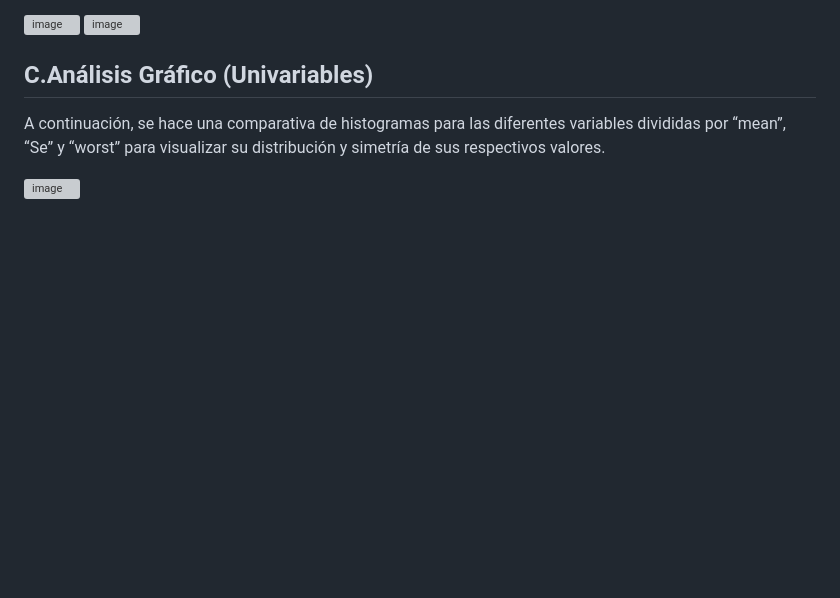
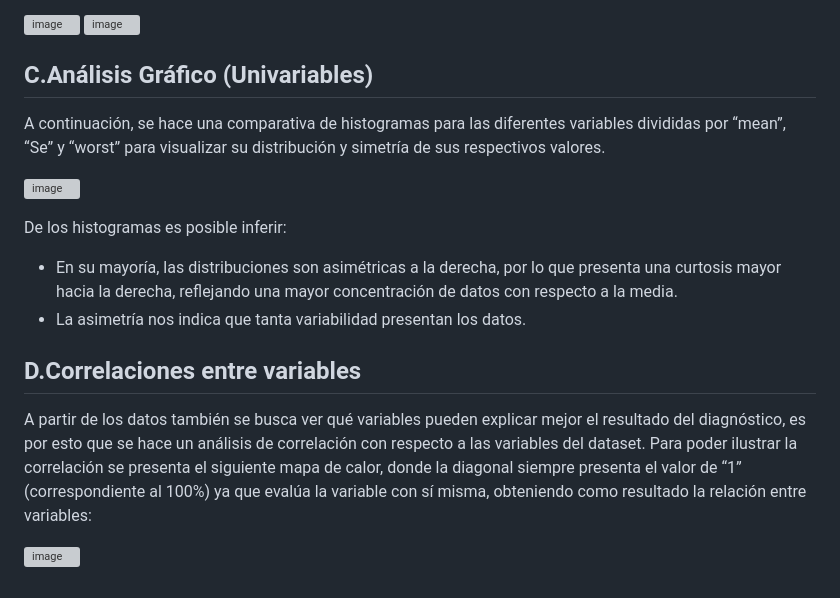
Before and after one commit to CetoKaiva/ConsultoriaMACCI, a Markdown page: README.md, the part around the change. Rendered like a GitHub page; blank space fills up the shorter version; grey boxes are pictures that could not be loaded.

```diff
--- a/README.md
+++ b/README.md
@@ -125,3 +125,14 @@ Realizando un análisis entre el diagnóstico segmentado por resultado (M / B) y
 A continuación, se hace una comparativa de histogramas para las diferentes variables divididas por “mean”, “Se” y “worst” para visualizar su distribución y simetría de sus respectivos valores.
 
 ![image](https://github.com/CetoKaiva/ConsultoriaMACCI/assets/130872798/13e1da9b-f2de-424c-9ef1-cae074ceee00)
+
+De los histogramas es posible inferir:
+- En su mayoría, las distribuciones son asimétricas a la derecha, por lo que presenta una curtosis mayor hacia la derecha, reflejando una mayor concentración de datos con respecto a la media.
+- La asimetría nos indica que tanta variabilidad presentan los datos.
+
+
+## D.Correlaciones entre variables
+A partir de los datos también se busca ver qué variables pueden explicar mejor el resultado del diagnóstico, es por esto que se hace un análisis de correlación con respecto a las variables del dataset.
+Para poder ilustrar la correlación se presenta el siguiente mapa de calor, donde la diagonal siempre presenta el valor de “1” (correspondiente al 100%) ya que evalúa la variable con sí misma, obteniendo como resultado la relación entre variables:
+
+![image](https://github.com/CetoKaiva/ConsultoriaMACCI/assets/130872798/d440752b-263b-4d28-a703-b8c57e62f77f)
```
